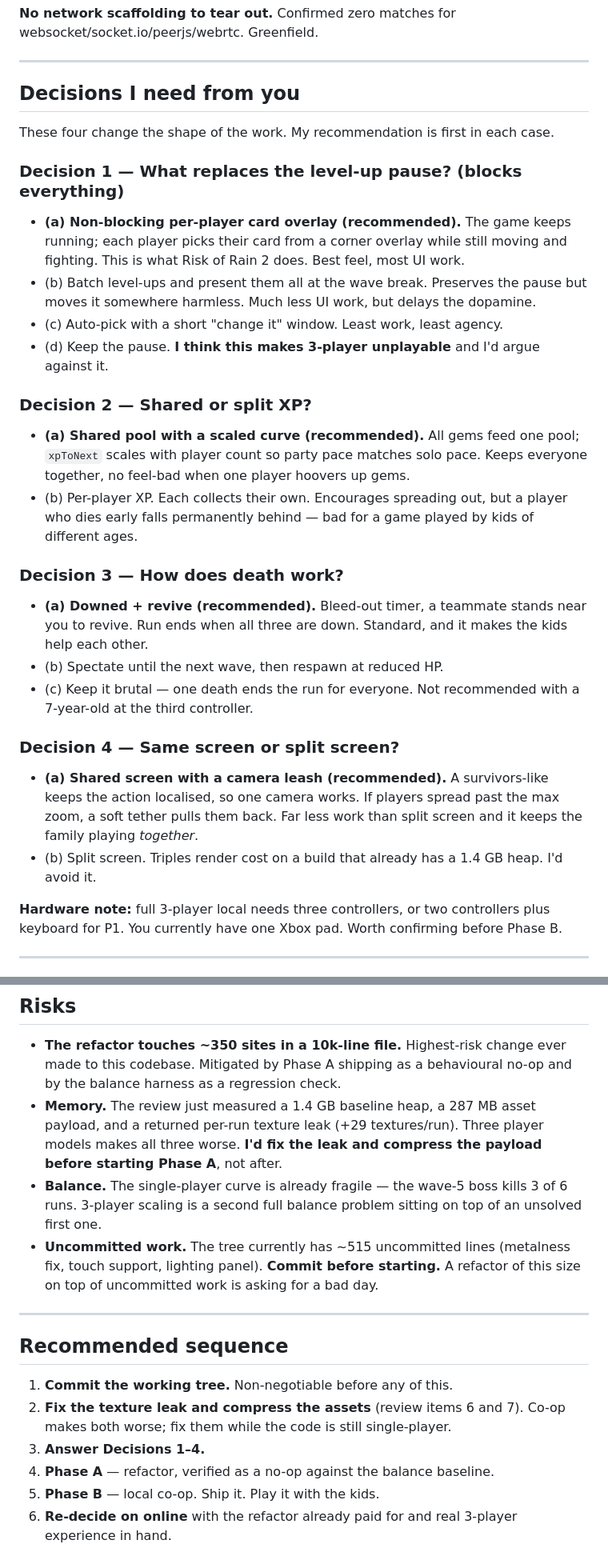
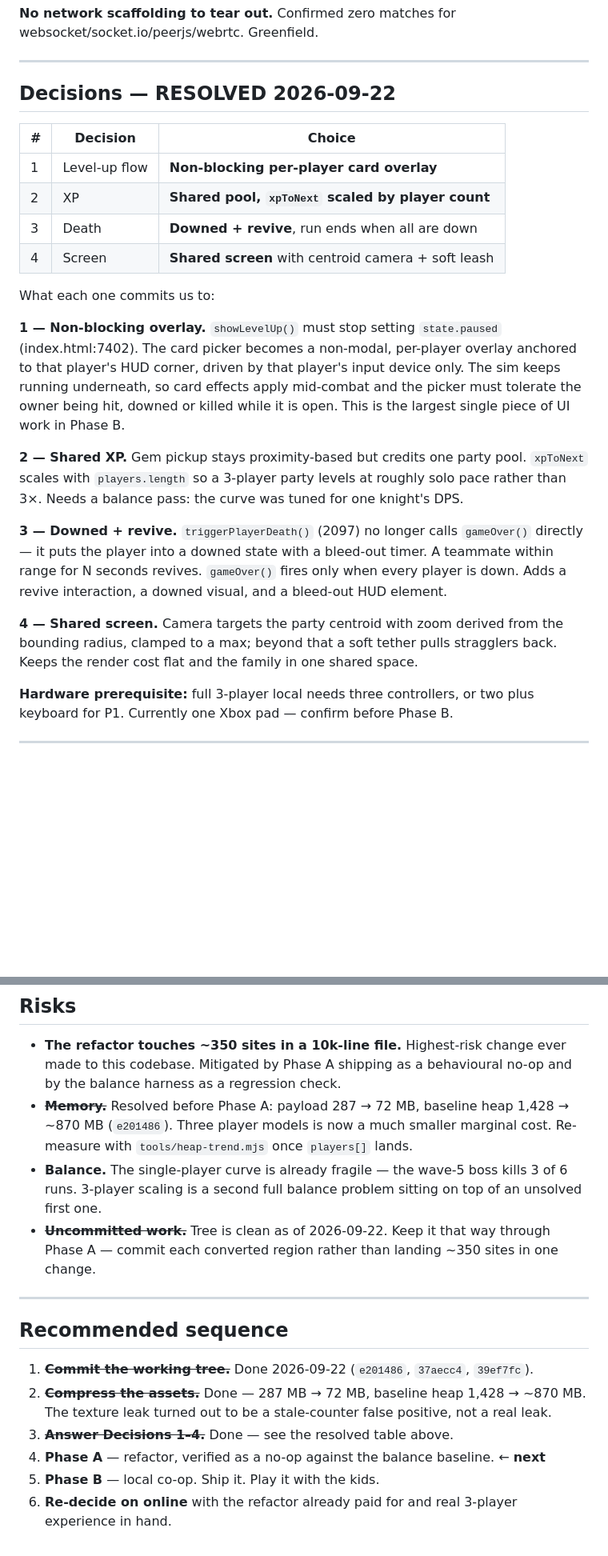
Before and after one commit to corycowgill/castleSurvivor, a Markdown page: COOP-PLAN.md, 2 parts joined by grey strips. Shown at 80% size. Drawn GitHub-style; blank space fills up the shorter version.

Commit message:
COOP-PLAN: record the four design decisions
Non-blocking per-player card overlay, shared XP pool with the curve
scaled by player count, downed-and-revive death, shared screen with a
centroid camera and soft leash.

The level-up choice is the consequential one: showLevelUp must stop
setting state.paused, and the card picker becomes non-modal and
per-player, which means it has to tolerate its owner being hit, downed
or killed while open. That is the largest piece of UI work in Phase B.

Also marks the prerequisites done -- tree committed, assets compressed
(287 -> 72 MB, heap 1428 -> ~870 MB), and the texture leak struck as a
stale-counter false positive rather than a real retention. Phase A, the
players[] refactor, is now next.

Co-Authored-By: Claude Opus 5 (1M context) <noreply@anthropic.com>
Claude-Session: https://claude.ai/code/session_01XpgymNtGYQZcwybkq94mcm

```diff
--- a/COOP-PLAN.md
+++ b/COOP-PLAN.md
@@ -72,34 +72,26 @@ This must be solved before the refactor, because it determines the shape of the
 
 ---
 
-## Decisions I need from you
+## Decisions — RESOLVED 2026-09-22
 
-These four change the shape of the work. My recommendation is first in each case.
+| # | Decision | Choice |
+|---|---|---|
+| 1 | Level-up flow | **Non-blocking per-player card overlay** |
+| 2 | XP | **Shared pool, `xpToNext` scaled by player count** |
+| 3 | Death | **Downed + revive**, run ends when all are down |
+| 4 | Screen | **Shared screen** with centroid camera + soft leash |
 
-### Decision 1 — What replaces the level-up pause? **(blocks everything)**
+What each one commits us to:
 
-- **(a) Non-blocking per-player card overlay (recommended).** The game keeps running; each player picks their card from a corner overlay while still moving and fighting. This is what Risk of Rain 2 does. Best feel, most UI work.
-- (b) Batch level-ups and present them all at the wave break. Preserves the pause but moves it somewhere harmless. Much less UI work, but delays the dopamine.
-- (c) Auto-pick with a short "change it" window. Least work, least agency.
-- (d) Keep the pause. **I think this makes 3-player unplayable** and I'd argue against it.
+**1 — Non-blocking overlay.** `showLevelUp()` must stop setting `state.paused` (index.html:7402). The card picker becomes a non-modal, per-player overlay anchored to that player's HUD corner, driven by that player's input device only. The sim keeps running underneath, so card effects apply mid-combat and the picker must tolerate the owner being hit, downed or killed while it is open. This is the largest single piece of UI work in Phase B.
 
-### Decision 2 — Shared or split XP?
+**2 — Shared XP.** Gem pickup stays proximity-based but credits one party pool. `xpToNext` scales with `players.length` so a 3-player party levels at roughly solo pace rather than 3×. Needs a balance pass: the curve was tuned for one knight's DPS.
 
-- **(a) Shared pool with a scaled curve (recommended).** All gems feed one pool; `xpToNext` scales with player count so party pace matches solo pace. Keeps everyone together, no feel-bad when one player hoovers up gems.
-- (b) Per-player XP. Each collects their own. Encourages spreading out, but a player who dies early falls permanently behind — bad for a game played by kids of different ages.
+**3 — Downed + revive.** `triggerPlayerDeath()` (2097) no longer calls `gameOver()` directly — it puts the player into a downed state with a bleed-out timer. A teammate within range for N seconds revives. `gameOver()` fires only when every player is down. Adds a revive interaction, a downed visual, and a bleed-out HUD element.
 
-### Decision 3 — How does death work?
+**4 — Shared screen.** Camera targets the party centroid with zoom derived from the bounding radius, clamped to a max; beyond that a soft tether pulls stragglers back. Keeps the render cost flat and the family in one shared space.
 
-- **(a) Downed + revive (recommended).** Bleed-out timer, a teammate stands near you to revive. Run ends when all three are down. Standard, and it makes the kids help each other.
-- (b) Spectate until the next wave, then respawn at reduced HP.
-- (c) Keep it brutal — one death ends the run for everyone. Not recommended with a 7-year-old at the third controller.
-
-### Decision 4 — Same screen or split screen?
-
-- **(a) Shared screen with a camera leash (recommended).** A survivors-like keeps the action localised, so one camera works. If players spread past the max zoom, a soft tether pulls them back. Far less work than split screen and it keeps the family playing *together*.
-- (b) Split screen. Triples render cost on a build that already has a 1.4 GB heap. I'd avoid it.
-
-**Hardware note:** full 3-player local needs three controllers, or two controllers plus keyboard for P1. You currently have one Xbox pad. Worth confirming before Phase B.
+**Hardware prerequisite:** full 3-player local needs three controllers, or two plus keyboard for P1. Currently one Xbox pad — confirm before Phase B.
 
 ---
 
@@ -165,18 +157,18 @@ Skip entirely if you only want local.
 ## Risks
 
 - **The refactor touches ~350 sites in a 10k-line file.** Highest-risk change ever made to this codebase. Mitigated by Phase A shipping as a behavioural no-op and by the balance harness as a regression check.
-- **Memory.** The review just measured a 1.4 GB baseline heap, a 287 MB asset payload, and a returned per-run texture leak (+29 textures/run). Three player models makes all three worse. **I'd fix the leak and compress the payload before starting Phase A**, not after.
+- ~~**Memory.**~~ Resolved before Phase A: payload 287 → 72 MB, baseline heap 1,428 → ~870 MB (`e201486`). Three player models is now a much smaller marginal cost. Re-measure with `tools/heap-trend.mjs` once `players[]` lands.
 - **Balance.** The single-player curve is already fragile — the wave-5 boss kills 3 of 6 runs. 3-player scaling is a second full balance problem sitting on top of an unsolved first one.
-- **Uncommitted work.** The tree currently has ~515 uncommitted lines (metalness fix, touch support, lighting panel). **Commit before starting.** A refactor of this size on top of uncommitted work is asking for a bad day.
+- ~~**Uncommitted work.**~~ Tree is clean as of 2026-09-22. Keep it that way through Phase A — commit each converted region rather than landing ~350 sites in one change.
 
 ---
 
 ## Recommended sequence
 
-1. **Commit the working tree.** Non-negotiable before any of this.
-2. **Fix the texture leak and compress the assets** (review items 6 and 7). Co-op makes both worse; fix them while the code is still single-player.
-3. **Answer Decisions 1–4.**
-4. **Phase A** — refactor, verified as a no-op against the balance baseline.
+1. ~~**Commit the working tree.**~~ Done 2026-09-22 (`e201486`, `37aecc4`, `39ef7fc`).
+2. ~~**Compress the assets.**~~ Done — 287 MB → 72 MB, baseline heap 1,428 → ~870 MB. The texture leak turned out to be a stale-counter false positive, not a real leak.
+3. ~~**Answer Decisions 1–4.**~~ Done — see the resolved table above.
+4. **Phase A** — refactor, verified as a no-op against the balance baseline. ← **next**
 5. **Phase B** — local co-op. Ship it. Play it with the kids.
 6. **Re-decide on online** with the refactor already paid for and real 3-player experience in hand.
 
```
Also changed, not shown: other parts of COOP-PLAN.md (+3 -3 lines).
